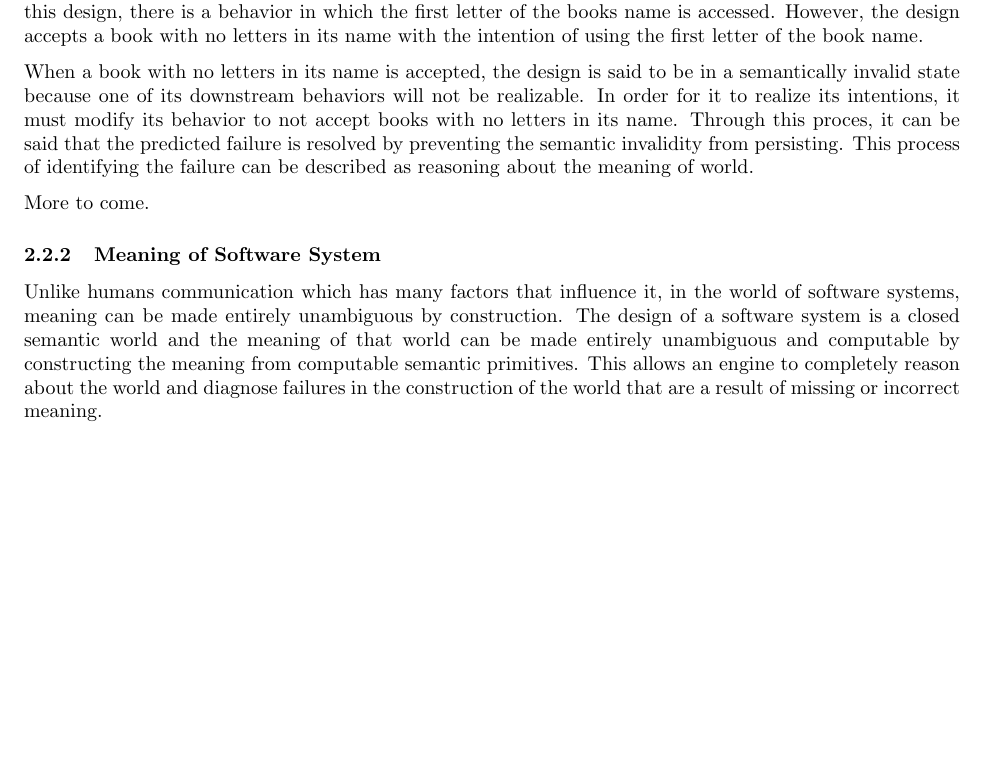
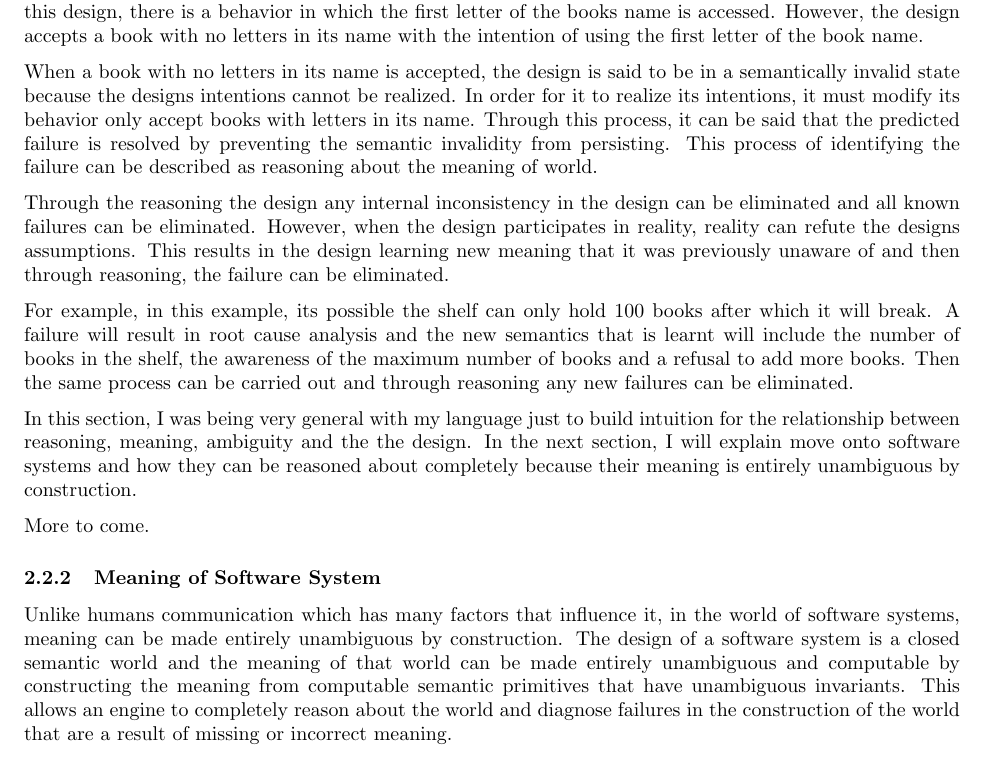
Before and after one commit to vishalpalaniappan/automating-systems-management-doc, a LaTeX document (dlp-practical.tex, which reads sections/narrative.tex): part of page 7 of 11, cut so that both start at the same text, the shorter picture padded with empty space. The pictures show the PDF file dlp-practical.pdf that the author committed with the source.

Commit message:
Continue expanding on narrative section.

```diff
--- a/sections/narrative.tex
+++ b/sections/narrative.tex
@@ -57,12 +57,18 @@ To further discuss reasoning about the meaning of this world, I will use a diagr
 
 Using the structure of the design, we can reason about its meaning. First, it is evident from the design that the narratives establish the designs intentions. A design is said to be internally inconsistent if it makes assumptions that contradict its own meaning. As a result of this contradiction, it will be unable to realize its intentions because it permits conditions that make realizing its intentions not possible. For example, in this design, there is a behavior in which the first letter of the books name is accessed. However, the design accepts a book with no letters in its name with the intention of using the first letter of the book name.
 
-When a book with no letters in its name is accepted, the design is said to be in a semantically invalid state because one of its downstream behaviors will not be realizable. In order for it to realize its intentions, it must modify its behavior to not accept books with no letters in its name. Through this proces, it can be said that the predicted failure is resolved by preventing the semantic invalidity from persisting. This process of identifying the failure can be described as reasoning about the meaning of world.
+When a book with no letters in its name is accepted, the design is said to be in a semantically invalid state because the designs intentions cannot be realized. In order for it to realize its intentions, it must modify its behavior only accept books with letters in its name. Through this process, it can be said that the predicted failure is resolved by preventing the semantic invalidity from persisting. This process of identifying the failure can be described as reasoning about the meaning of world.
+
+Through the reasoning the design any internal inconsistency in the design can be eliminated and all known failures can be eliminated. However, when the design participates in reality, reality can refute the designs assumptions. This results in the design learning new meaning that it was previously unaware of and then through reasoning, the failure can be eliminated.
+
+For example, in this example, its possible the shelf can only hold 100 books after which it will break. A failure will result in root cause analysis and the new semantics that is learnt will include the number of books in the shelf, the awareness of the maximum number of books and a refusal to add more books. Then the same process can be carried out and through reasoning any new failures can be eliminated.
+
+In this section, I was being very general with my language just to build intuition for the relationship between reasoning, meaning, ambiguity and the the design. In the next section, I will explain move onto software systems and how they can be reasoned about completely because their meaning is entirely unambiguous by construction.
 
 More to come.
 
 \subsubsection{Meaning of Software System}
 
-Unlike humans communication which has many factors that influence it, in the world of software systems, meaning can be made entirely unambiguous by construction. The design of a software system is a closed semantic world and the meaning of that world can be made entirely unambiguous and computable by constructing the meaning from computable semantic primitives. This allows an engine to completely reason about the world and diagnose failures in the construction of the world that are a result of missing or incorrect meaning.
+Unlike humans communication which has many factors that influence it, in the world of software systems, meaning can be made entirely unambiguous by construction. The design of a software system is a closed semantic world and the meaning of that world can be made entirely unambiguous and computable by constructing the meaning from computable semantic primitives that have unambiguous invariants. This allows an engine to completely reason about the world and diagnose failures in the construction of the world that are a result of missing or incorrect meaning.
 
 In the next section, I will discuss how the computable semantic primitives are defined and how they establish the atomic meaning of the world. After that, I will discuss how Artha uses the semantic toolkit to establish narratives and how the world is automatically constructed using the design abstraction language. Finally, I will discuss how the engine reasons about the meaning of the world using the structure.
```
Also changed, not shown: dlp-practical.pdf.
